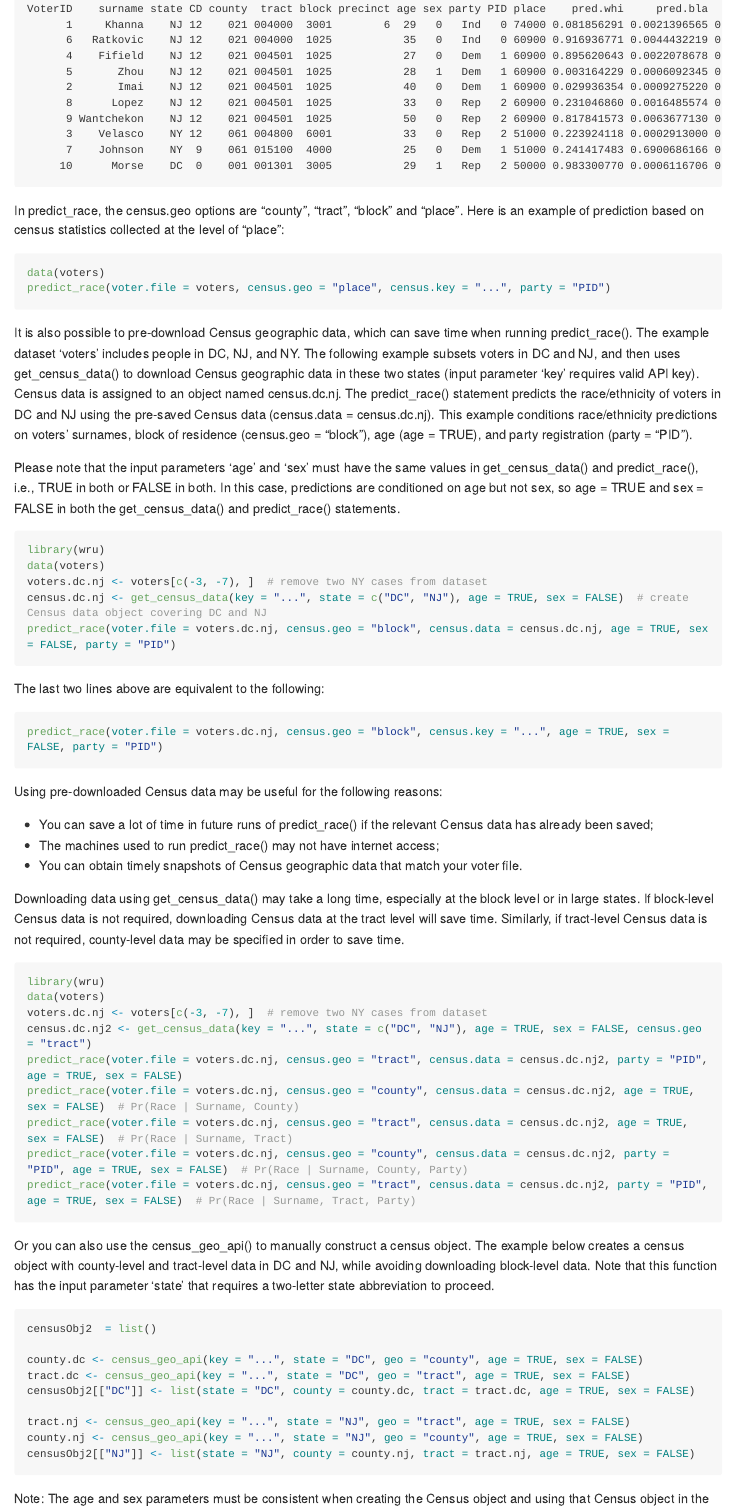
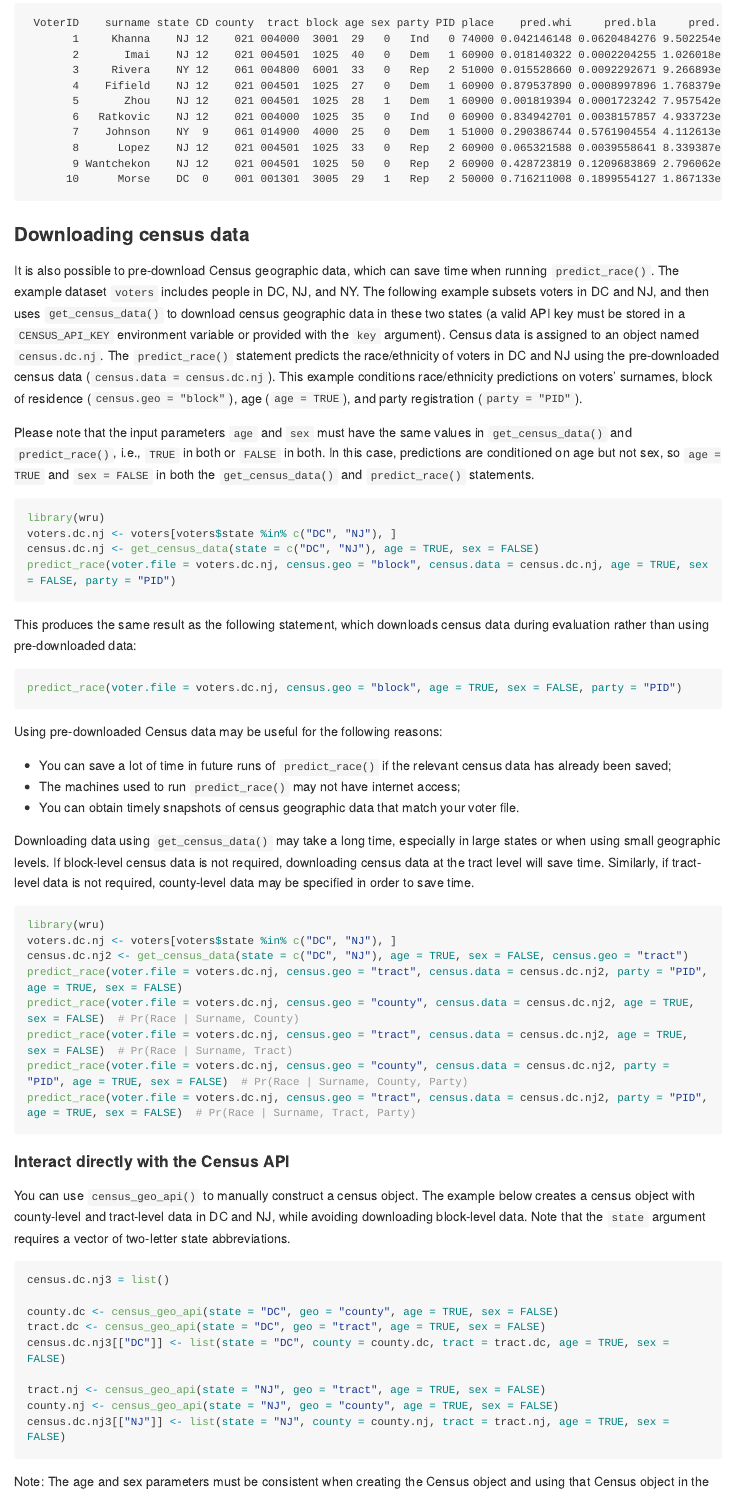
Before and after one commit to kosukeimai/wru, an R Markdown document (README.Rmd): the page in a window 1100 px wide, from 1700 px down before the commit and from 2080 px down after it. The pictures show the output file README.md that the author committed with the source, drawn offline in the style of GitHub; long lines of code are wrapped; badge pictures from the web are left out.

Commit message:
docs(README): update README

````diff
--- a/README.Rmd
+++ b/README.Rmd
@@ -5,12 +5,17 @@ output: github_document
 <!-- README.md is generated from README.Rmd. Please edit that file -->
 
 ```{r, include = FALSE}
+library(wru)
+options(width = 10000)
 knitr::opts_chunk$set(
   collapse = TRUE,
   comment = "#>",
   fig.path = "man/figures/README-",
-  out.width = "100%"
+  out.width = "100%",
+  message = FALSE
 )
+
+voters <- dplyr::select(wru::voters, -precinct, -first, -last)
 ```
 
 # wru: Who Are You? Bayesian Prediction of Racial Category Using Surname and Geolocation
@@ -84,12 +90,2 @@ predict_race(voter.file = voters, census.geo = "tract", census.key = "...", part
 ```
 ```
-VoterID    surname state CD county  tract block precinct age sex party PID place    pred.whi     pred.bla     pred.his    pred.asi    pred.oth
-      1     Khanna    NJ 12    021 004000  3001        6  29   0   Ind   0 74000 0.081856291 0.0021396565 0.0110451405 0.828313291 0.076645621
-      6   Ratkovic    NJ 12    021 004000  1025           35   0   Ind   0 60900 0.916936771 0.0044432219 0.0120276229 0.008532929 0.058059455
-      4    Fifield    NJ 12    021 004501  1025           27   0   Dem   1 60900 0.895620643 0.0022078678 0.0139457411 0.023345853 0.064879895
-      5       Zhou    NJ 12    021 004501  1025           28   1   Dem   1 60900 0.003164229 0.0006092345 0.0001072684 0.991261466 0.004857802
-      2       Imai    NJ 12    021 004501  1025           40   0   Dem   1 60900 0.029936354 0.0009275220 0.0129831039 0.850040743 0.106112277
-      8      Lopez    NJ 12    021 004501  1025           33   0   Rep   2 60900 0.231046860 0.0016485574 0.6813780115 0.053180270 0.032746301
-      9 Wantchekon    NJ 12    021 004501  1025           50   0   Rep   2 60900 0.817841573 0.0063677130 0.0258733496 0.107254103 0.042663261
-      3    Velasco    NY 12    061 004800  6001           33   0   Rep   2 51000 0.223924118 0.0002913000 0.4451163607 0.313431417 0.017236805
-      7    Johnson    NY  9    061 015100  4000           25   0   Dem   1 51000 0.241417483 0.6900686166 0.0293556870 0.011105140 0.028053073
@@ -97,6 +103,6 @@ VoterID    surname state CD county  tract block precinct age sex party PID place
 ```
-In predict_race, the census.geo options are "county", "tract", "block" and "place". Here is an example of prediction based on census statistics collected at the level of "place":
+
+In `predict_race()`, the `census.geo` options are "county", "tract", "block" and "place".
+Here is an example of prediction based on census statistics collected at the level of "place":
 
 ``` r
-data(voters)
-predict_race(voter.file = voters, census.geo = "place", census.key = "...", party = "PID")
@@ -103,36 +112,54 @@ predict_race(voter.file = voters, census.geo = "place", census.key = "...", part
+ VoterID    surname state CD county  tract block age sex party PID place    pred.whi     pred.bla     pred.his   pred.asi    pred.oth
+       1     Khanna    NJ 12    021 004000  3001  29   0   Ind   0 74000 0.042146148 0.0620484276 9.502254e-02 0.55109761 0.249685278
+       2       Imai    NJ 12    021 004501  1025  40   0   Dem   1 60900 0.018140322 0.0002204255 1.026018e-02 0.90710894 0.064270133
+       3     Rivera    NY 12    061 004800  6001  33   0   Rep   2 51000 0.015528660 0.0092292671 9.266893e-01 0.04182290 0.006729825
+       4    Fifield    NJ 12    021 004501  1025  27   0   Dem   1 60900 0.879537890 0.0008997896 1.768379e-02 0.03982601 0.062052518
+       5       Zhou    NJ 12    021 004501  1025  28   1   Dem   1 60900 0.001819394 0.0001723242 7.957542e-05 0.99514078 0.002787926
+       6   Ratkovic    NJ 12    021 004000  1025  35   0   Ind   0 60900 0.834942701 0.0038157857 4.933723e-03 0.04021245 0.116095337
+       7    Johnson    NY  9    061 014900  4000  25   0   Dem   1 51000 0.290386744 0.5761904554 4.112613e-02 0.01895885 0.073337820
+       8      Lopez    NJ 12    021 004501  1025  33   0   Rep   2 60900 0.065321588 0.0039558641 8.339387e-01 0.07461133 0.022172551
+       9 Wantchekon    NJ 12    021 004501  1025  50   0   Rep   2 60900 0.428723819 0.1209683869 2.796062e-01 0.10142953 0.069272098
+      10      Morse    DC  0    001 001301  3005  29   1   Rep   2 50000 0.716211008 0.1899554127 1.867133e-02 0.01025241 0.064909839
 ```
 
-It is also possible to pre-download Census geographic data, which can save time when running predict_race(). The example dataset 'voters' includes people in DC, NJ, and NY. The following example subsets voters in DC and NJ, and then uses get_census_data() to download Census geographic data in these two states (input parameter 'key' requires valid API key). Census data is assigned to an object named census.dc.nj. The predict_race() statement predicts the race/ethnicity of voters in DC and NJ using the pre-saved Census data (census.data = census.dc.nj). This example conditions race/ethnicity predictions on voters' surnames, block of residence (census.geo = "block"), age (age = TRUE), and party registration (party = "PID").
+### Downloading census data
 
-Please note that the input parameters 'age' and 'sex' must have the same values in get_census_data() and predict_race(), i.e., TRUE in both or FALSE in both. In this case, predictions are conditioned on age but not sex, so age = TRUE and sex = FALSE in both the get_census_data() and predict_race() statements.
+It is also possible to pre-download Census geographic data, which can save time when running `predict_race()`.
+The example dataset `voters` includes people in DC, NJ, and NY.
+The following example subsets voters in DC and NJ, and then uses `get_census_data()` to download census geographic data in these two states (a valid API key must be stored in a `CENSUS_API_KEY` environment variable or provided with the `key` argument).
+Census data is assigned to an object named `census.dc.nj`.
+The `predict_race()` statement predicts the race/ethnicity of voters in DC and NJ using the pre-downloaded census data (`census.data = census.dc.nj`). This example conditions race/ethnicity predictions on voters' surnames, block of residence (`census.geo = "block"`), age (`age = TRUE`), and party registration (`party = "PID"`).
+
+Please note that the input parameters `age` and `sex` must have the same values in `get_census_data()` and `predict_race()`, i.e., `TRUE` in both or `FALSE` in both.
+In this case, predictions are conditioned on age but not sex, so `age = TRUE` and `sex = FALSE` in both the `get_census_data()` and `predict_race()` statements.
 
 ``` r
 library(wru)
-data(voters)
-voters.dc.nj <- voters[c(-3, -7), ]  # remove two NY cases from dataset
-census.dc.nj <- get_census_data(key = "...", state = c("DC", "NJ"), age = TRUE, sex = FALSE)  # create Census data object covering DC and NJ
+voters.dc.nj <- voters[voters$state %in% c("DC", "NJ"), ]
+census.dc.nj <- get_census_data(state = c("DC", "NJ"), age = TRUE, sex = FALSE)
 predict_race(voter.file = voters.dc.nj, census.geo = "block", census.data = census.dc.nj, age = TRUE, sex = FALSE, party = "PID")
 ```
 
-The last two lines above are equivalent to the following:
+This produces the same result as the following statement, which downloads census data during evaluation rather than using pre-downloaded data:
 
 ``` r
-predict_race(voter.file = voters.dc.nj, census.geo = "block", census.key = "...", age = TRUE, sex = FALSE, party = "PID")
+predict_race(voter.file = voters.dc.nj, census.geo = "block", age = TRUE, sex = FALSE, party = "PID")
 ```
 
 Using pre-downloaded Census data may be useful for the following reasons:
 
--   You can save a lot of time in future runs of predict_race() if the relevant Census data has already been saved;
--   The machines used to run predict_race() may not have internet access;
--   You can obtain timely snapshots of Census geographic data that match your voter file.
+- You can save a lot of time in future runs of `predict_race()` if the relevant census data has already been saved;
+- The machines used to run `predict_race()` may not have internet access;
+- You can obtain timely snapshots of census geographic data that match your voter file.
 
-Downloading data using get_census_data() may take a long time, especially at the block level or in large states. If block-level Census data is not required, downloading Census data at the tract level will save time. Similarly, if tract-level Census data is not required, county-level data may be specified in order to save time.
+Downloading data using `get_census_data()` may take a long time, especially in large states or when using small geographic levels.
+If block-level census data is not required, downloading census data at the tract level will save time.
+Similarly, if tract-level data is not required, county-level data may be specified in order to save time.
 
 ``` r
 library(wru)
-data(voters)
-voters.dc.nj <- voters[c(-3, -7), ]  # remove two NY cases from dataset
-census.dc.nj2 <- get_census_data(key = "...", state = c("DC", "NJ"), age = TRUE, sex = FALSE, census.geo = "tract")
+voters.dc.nj <- voters[voters$state %in% c("DC", "NJ"), ]
+census.dc.nj2 <- get_census_data(state = c("DC", "NJ"), age = TRUE, sex = FALSE, census.geo = "tract")
 predict_race(voter.file = voters.dc.nj, census.geo = "tract", census.data = census.dc.nj2, party = "PID", age = TRUE, sex = FALSE)
 predict_race(voter.file = voters.dc.nj, census.geo = "county", census.data = census.dc.nj2, age = TRUE, sex = FALSE)  # Pr(Race | Surname, County)
 predict_race(voter.file = voters.dc.nj, census.geo = "tract", census.data = census.dc.nj2, age = TRUE, sex = FALSE)  # Pr(Race | Surname, Tract)
@@ -140,18 +167,22 @@ predict_race(voter.file = voters.dc.nj, census.geo = "county", census.data = cen
 predict_race(voter.file = voters.dc.nj, census.geo = "tract", census.data = census.dc.nj2, party = "PID", age = TRUE, sex = FALSE)  # Pr(Race | Surname, Tract, Party)
 ```
 
-Or you can also use the census_geo_api() to manually construct a census object. The example below creates a census object with county-level and tract-level data in DC and NJ, while avoiding downloading block-level data. Note that this function has the input parameter 'state' that requires a two-letter state abbreviation to proceed.
+#### Interact directly with the Census API
+
+You can use `census_geo_api()` to manually construct a census object.
+The example below creates a census object with county-level and tract-level data in DC and NJ, while avoiding downloading block-level data.
+Note that the `state` argument requires a vector of two-letter state abbreviations.
 
 ``` r
-censusObj2  = list()
+census.dc.nj3 = list()
 
-county.dc <- census_geo_api(key = "...", state = "DC", geo = "county", age = TRUE, sex = FALSE)
-tract.dc <- census_geo_api(key = "...", state = "DC", geo = "tract", age = TRUE, sex = FALSE)
-censusObj2[["DC"]] <- list(state = "DC", county = county.dc, tract = tract.dc, age = TRUE, sex = FALSE)
+county.dc <- census_geo_api(state = "DC", geo = "county", age = TRUE, sex = FALSE)
+tract.dc <- census_geo_api(state = "DC", geo = "tract", age = TRUE, sex = FALSE)
+census.dc.nj3[["DC"]] <- list(state = "DC", county = county.dc, tract = tract.dc, age = TRUE, sex = FALSE)
 
-tract.nj <- census_geo_api(key = "...", state = "NJ", geo = "tract", age = TRUE, sex = FALSE)
-county.nj <- census_geo_api(key = "...", state = "NJ", geo = "county", age = TRUE, sex = FALSE)
-censusObj2[["NJ"]] <- list(state = "NJ", county = county.nj, tract = tract.nj, age = TRUE, sex = FALSE)
+tract.nj <- census_geo_api(state = "NJ", geo = "tract", age = TRUE, sex = FALSE)
+county.nj <- census_geo_api(state = "NJ", geo = "county", age = TRUE, sex = FALSE)
+census.dc.nj3[["NJ"]] <- list(state = "NJ", county = county.nj, tract = tract.nj, age = TRUE, sex = FALSE)
 ```
 
 Note: The age and sex parameters must be consistent when creating the Census object and using that Census object in the predict_race function. If one of these parameters is TRUE in the Census object, it must also be TRUE in the predict_race function.
````
Also changed, not shown: README.md, README.Rmd (74 more changed lines).
